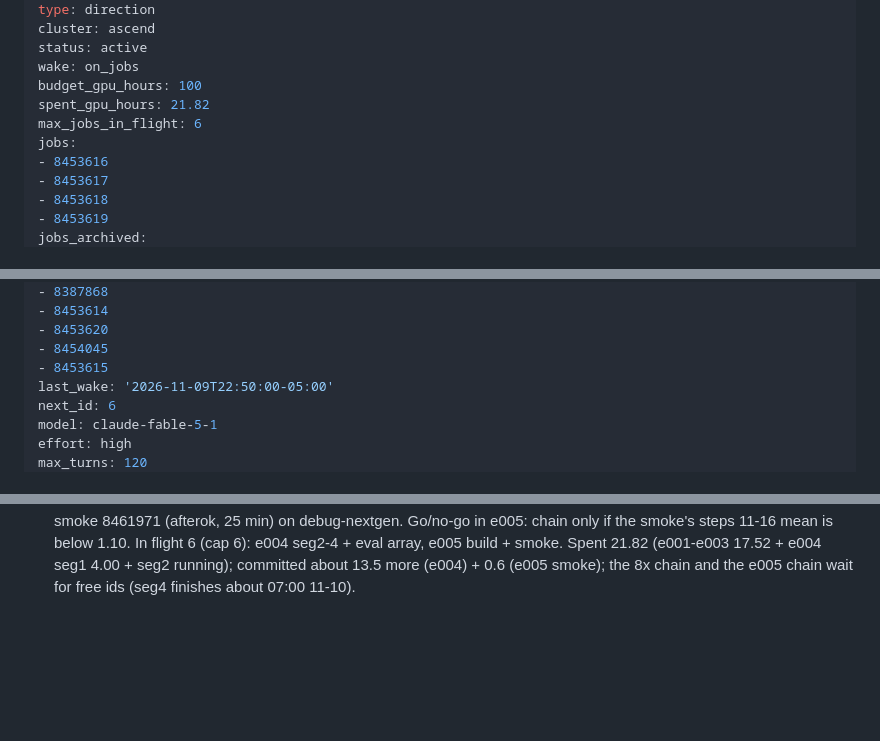
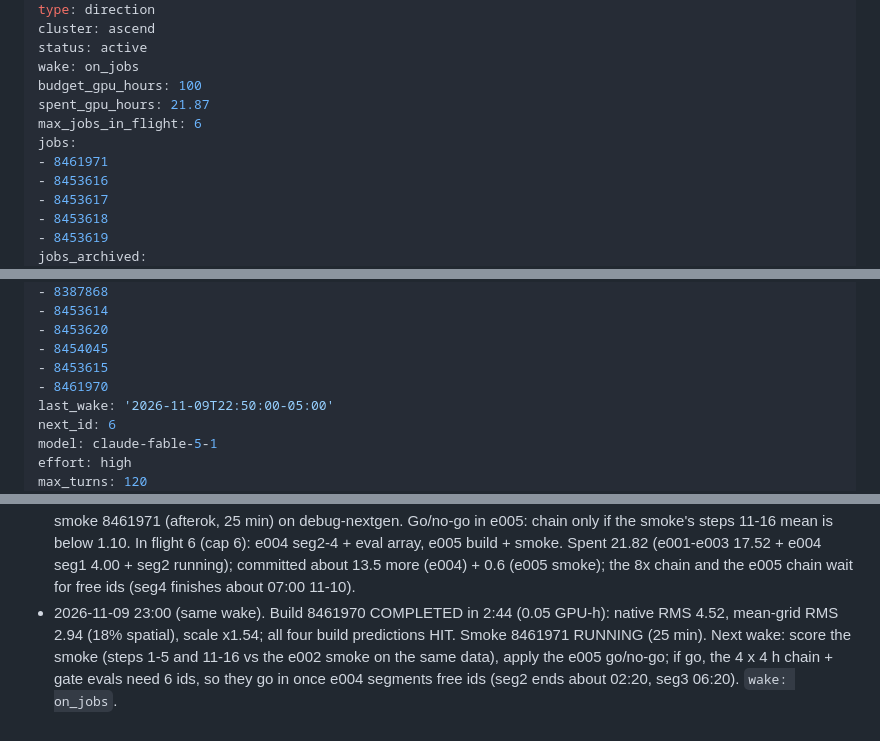
Before and after one commit to Yusen-Peng/VTC-Native-Eval, a Markdown page: research/directions/perceiver-learned.md, 3 parts joined by grey strips. GitHub-like rendering; blank space fills up the shorter version.

Commit message:
perceiver-learned: e005 warm-start build 8461970 done (native RMS 4.52, scale x1.54, 4/4 predictions hit); smoke 8461971 running

```diff
--- a/research/directions/perceiver-learned.md
+++ b/research/directions/perceiver-learned.md
@@ -8,9 +8,10 @@ cluster: ascend
 status: active
 wake: on_jobs
 budget_gpu_hours: 100
-spent_gpu_hours: 21.82
+spent_gpu_hours: 21.87
 max_jobs_in_flight: 6
 jobs:
+- 8461971
 - 8453616
 - 8453617
 - 8453618
@@ -38,6 +39,7 @@ jobs_archived:
 - 8453620
 - 8454045
 - 8453615
+- 8461970
 last_wake: '2026-11-09T22:50:00-05:00'
 next_id: 6
 model: claude-fable-5-1
@@ -221,3 +223,7 @@ result; record it as such if backlog items 2-4 all fail.
   on debug-nextgen. Go/no-go in e005: chain only if the smoke's steps 11-16 mean is below 1.10. In flight 6 (cap 6): e004
   seg2-4 + eval array, e005 build + smoke. Spent 21.82 (e001-e003 17.52 + e004 seg1 4.00 + seg2 running); committed about
   13.5 more (e004) + 0.6 (e005 smoke); the 8x chain and the e005 chain wait for free ids (seg4 finishes about 07:00 11-10).
+- 2026-11-09 23:00 (same wake). Build 8461970 COMPLETED in 2:44 (0.05 GPU-h): native RMS 4.52, mean-grid RMS 2.94 (18% spatial),
+  scale x1.54; all four build predictions HIT. Smoke 8461971 RUNNING (25 min). Next wake: score the smoke (steps 1-5 and
+  11-16 vs the e002 smoke on the same data), apply the e005 go/no-go; if go, the 4 x 4 h chain + gate evals need 6 ids, so
+  they go in once e004 segments free ids (seg2 ends about 02:20, seg3 06:20). `wake: on_jobs`.
```
Also changed, not shown: 2 other files.
